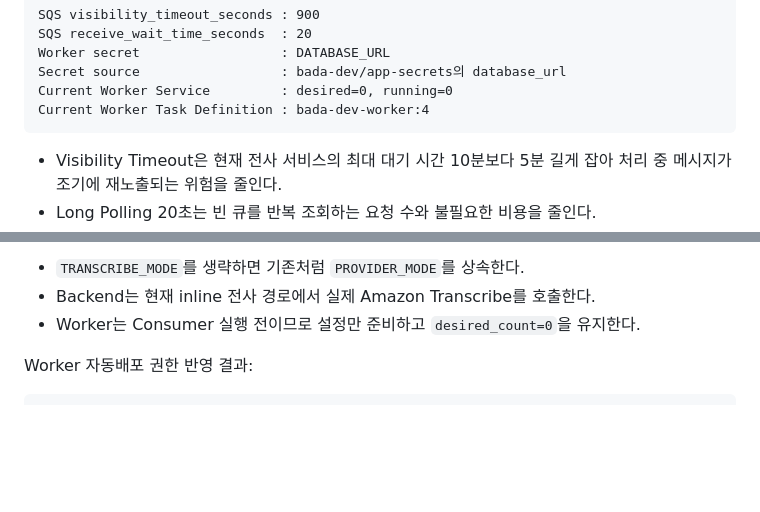
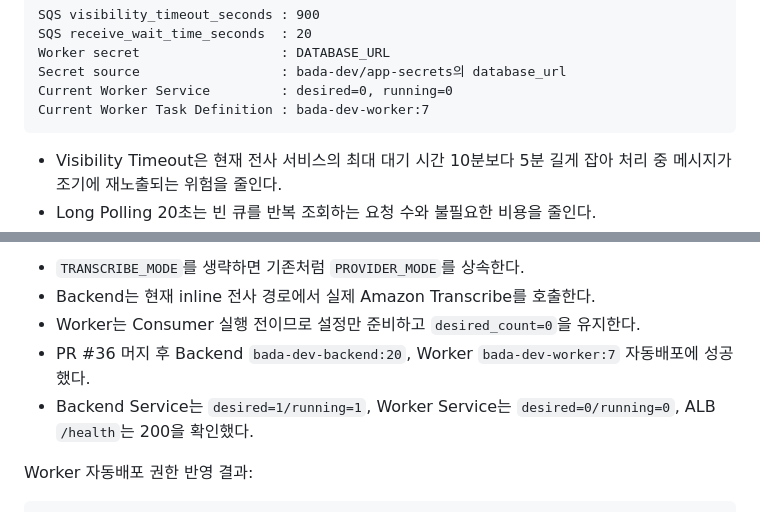
Before and after one commit to AWS13th-Final-Project-BADA/BADA, a Markdown page: infra/README.md, 2 parts joined by grey strips. GitHub-like rendering; blank space fills up the shorter version.

````diff
--- a/infra/README.md
+++ b/infra/README.md
@@ -137,7 +137,7 @@ SQS receive_wait_time_seconds  : 20
 Worker secret                  : DATABASE_URL
 Secret source                  : bada-dev/app-secrets의 database_url
 Current Worker Service         : desired=0, running=0
-Current Worker Task Definition : bada-dev-worker:4
+Current Worker Task Definition : bada-dev-worker:7
 ```
 
 - Visibility Timeout은 현재 전사 서비스의 최대 대기 시간 10분보다 5분 길게 잡아 처리 중 메시지가 조기에 재노출되는 위험을 줄인다.
@@ -160,6 +160,8 @@ Worker TRANSCRIBE_MODE             : aws
 - `TRANSCRIBE_MODE`를 생략하면 기존처럼 `PROVIDER_MODE`를 상속한다.
 - Backend는 현재 inline 전사 경로에서 실제 Amazon Transcribe를 호출한다.
 - Worker는 Consumer 실행 전이므로 설정만 준비하고 `desired_count=0`을 유지한다.
+- PR #36 머지 후 Backend `bada-dev-backend:20`, Worker `bada-dev-worker:7` 자동배포에 성공했다.
+- Backend Service는 `desired=1/running=1`, Worker Service는 `desired=0/running=0`, ALB `/health`는 200을 확인했다.
 
 Worker 자동배포 권한 반영 결과:
 
````
Also changed, not shown: docs/infra-implementation-status.md (+3 -3 lines).
